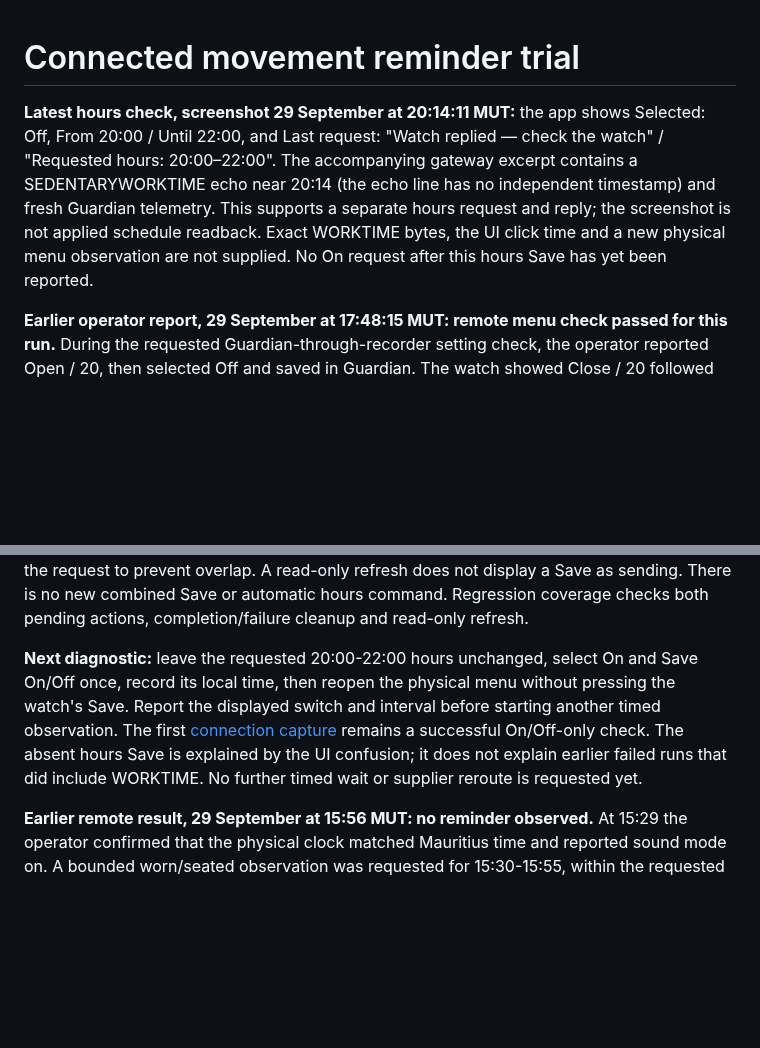
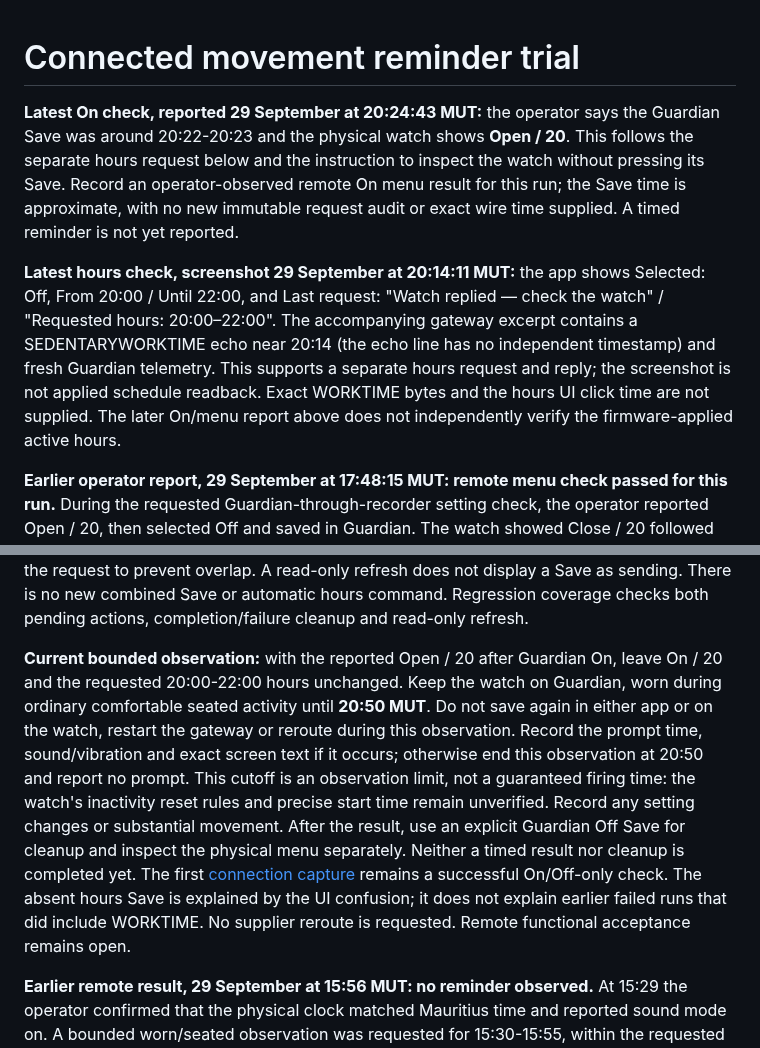
Before and after one commit to vikrav14/guardian, a Markdown page: docs/testing/movement-reminder-app-trial.md, 2 parts joined by grey strips. Rendered like a GitHub page; blank space fills up the shorter version.

Commit message:
docs: record evening Guardian On menu result and bounded reminder check

```diff
--- a/docs/testing/movement-reminder-app-trial.md
+++ b/docs/testing/movement-reminder-app-trial.md
@@ -1,4 +1,11 @@
 # Connected movement reminder trial
+
+**Latest On check, reported 29 September at 20:24:43 MUT:** the operator says
+the Guardian Save was around 20:22-20:23 and the physical watch shows **Open / 20**.
+This follows the separate hours request below and the instruction to inspect
+the watch without pressing its Save. Record an operator-observed remote On
+menu result for this run; the Save time is approximate, with no new immutable
+request audit or exact wire time supplied. A timed reminder is not yet reported.
 
 **Latest hours check, screenshot 29 September at 20:14:11 MUT:** the app shows
 Selected: Off, From 20:00 / Until 22:00, and Last request: "Watch replied — check
@@ -6,8 +13,8 @@ the watch" / "Requested hours: 20:00–22:00". The accompanying gateway excerpt
 contains a SEDENTARYWORKTIME echo near 20:14 (the echo line has no independent
 timestamp) and fresh Guardian telemetry. This supports a separate hours request
 and reply; the screenshot is not applied schedule readback. Exact WORKTIME
-bytes, the UI click time and a new physical menu observation are not supplied.
-No On request after this hours Save has yet been reported.
+bytes and the hours UI click time are not supplied. The later On/menu report
+above does not independently verify the firmware-applied active hours.
 
 **Earlier operator report, 29 September at 17:48:15 MUT: remote menu check passed
 for this run.** During the requested Guardian-through-recorder setting check,
@@ -48,14 +55,21 @@ overlap. A read-only refresh does not display a Save as sending. There is no
 new combined Save or automatic hours command. Regression coverage checks both
 pending actions, completion/failure cleanup and read-only refresh.
 
-**Next diagnostic:** leave the requested 20:00-22:00 hours unchanged, select On
-and Save On/Off once, record its local time, then reopen the physical menu
-without pressing the watch's Save. Report the displayed switch and interval
-before starting another timed observation. The first
+**Current bounded observation:** with the reported Open / 20 after Guardian On,
+leave On / 20 and the requested 20:00-22:00 hours unchanged. Keep the watch on
+Guardian, worn during ordinary comfortable seated activity until **20:50 MUT**.
+Do not save again in either app or on the watch, restart the gateway or reroute
+during this observation. Record the prompt time, sound/vibration and exact
+screen text if it occurs; otherwise end this observation at 20:50 and report
+no prompt. This cutoff is an observation limit, not a guaranteed firing time:
+the watch's inactivity reset rules and precise start time remain unverified.
+Record any setting changes or substantial movement. After the result, use an
+explicit Guardian Off Save for cleanup and inspect the physical menu separately.
+Neither a timed result nor cleanup is completed yet. The first
 [connection capture](movement-session-comparison.md) remains a
 successful On/Off-only check. The absent hours Save is explained by the UI
 confusion; it does not explain earlier failed runs that did include WORKTIME.
-No further timed wait or supplier reroute is requested yet.
+No supplier reroute is requested. Remote functional acceptance remains open.
 
 **Earlier remote result, 29 September at 15:56 MUT: no reminder observed.** At 15:29
 the operator confirmed that the physical clock matched Mauritius time and
```
Also changed, not shown: docs/GUARDIAN_V52_REAL_DEVICE_ACCEPTANCE.md (+11 -3 lines), docs/testing/sedentary-source-audit-2026-09-29.md (+21 -5 lines).
